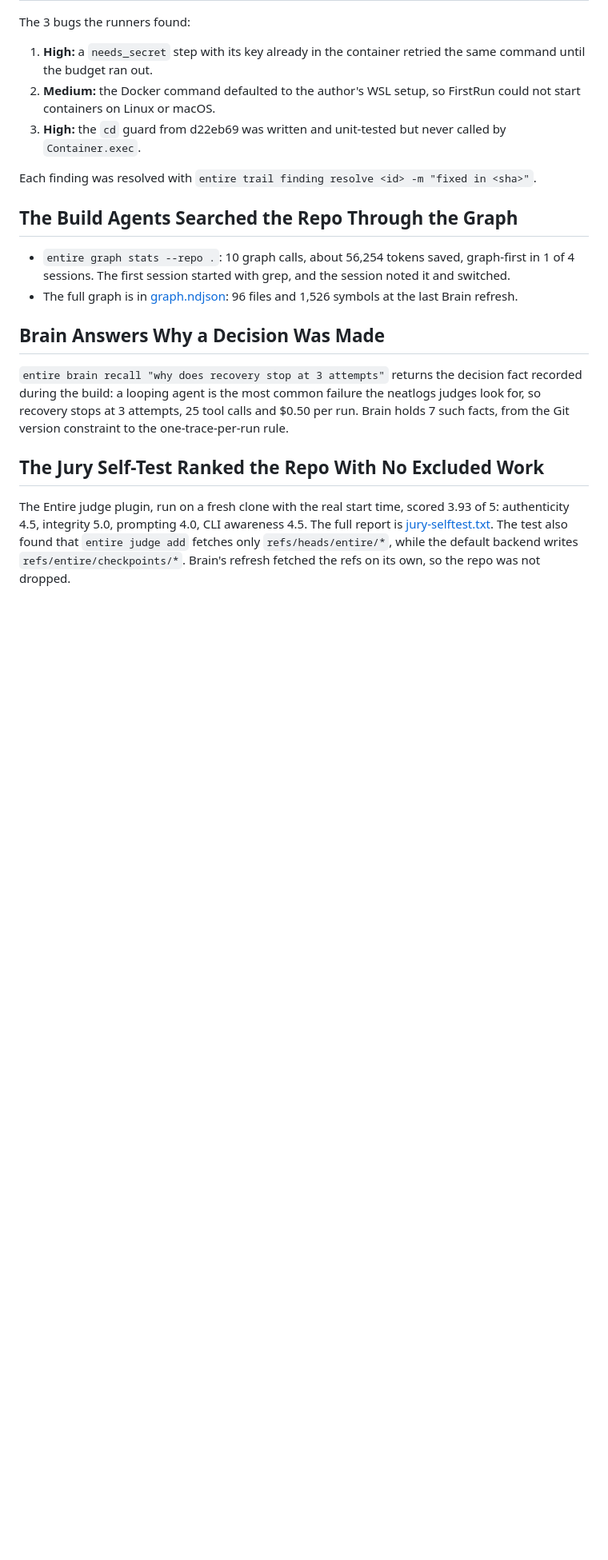
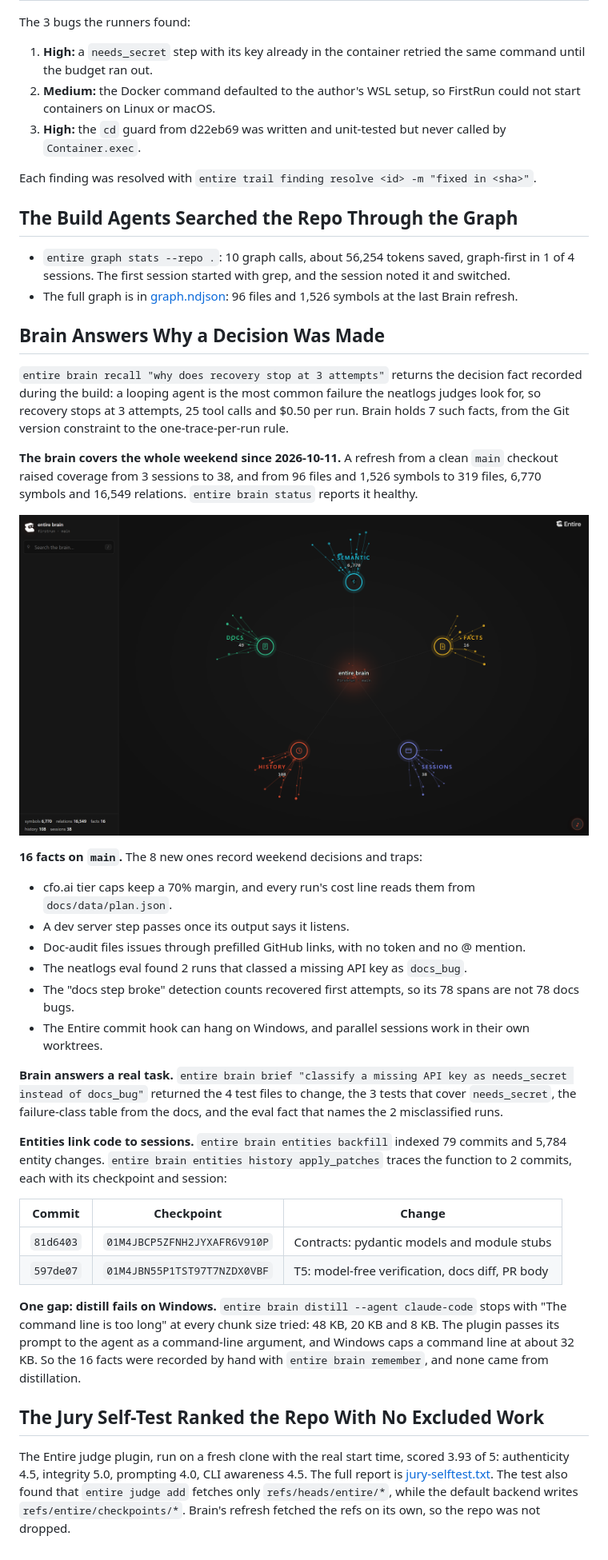
Before and after one commit to HighnessAtharva/firstrun, a Markdown page: evidence/entire.md, the part around the change. Shown: that part at 80% size. Rendered like a GitHub page; pictures changed too: evidence/entire-brain-viz.png (added); blank space fills up the shorter version.

Commit message:
Evidence: Entire brain covers 38 sessions, 16 facts, entity history

```diff
--- a/evidence/entire.md
+++ b/evidence/entire.md
@@ -37,6 +37,30 @@ Each finding was resolved with `entire trail finding resolve <id> -m "fixed in <
 
 `entire brain recall "why does recovery stop at 3 attempts"` returns the decision fact recorded during the build: a looping agent is the most common failure the neatlogs judges look for, so recovery stops at 3 attempts, 25 tool calls and $0.50 per run. Brain holds 7 such facts, from the Git version constraint to the one-trace-per-run rule.
 
+**The brain covers the whole weekend since 2026-10-11.** A refresh from a clean `main` checkout raised coverage from 3 sessions to 38, and from 96 files and 1,526 symbols to 319 files, 6,770 symbols and 16,549 relations. `entire brain status` reports it healthy.
+
+![The FirstRun brain in entire brain viz](entire-brain-viz.png)
+
+**16 facts on `main`.** The 8 new ones record weekend decisions and traps:
+
+- cfo.ai tier caps keep a 70% margin, and every run's cost line reads them from `docs/data/plan.json`.
+- A dev server step passes once its output says it listens.
+- Doc-audit files issues through prefilled GitHub links, with no token and no @ mention.
+- The neatlogs eval found 2 runs that classed a missing API key as `docs_bug`.
+- The "docs step broke" detection counts recovered first attempts, so its 78 spans are not 78 docs bugs.
+- The Entire commit hook can hang on Windows, and parallel sessions work in their own worktrees.
+
+**Brain answers a real task.** `entire brain brief "classify a missing API key as needs_secret instead of docs_bug"` returned the 4 test files to change, the 3 tests that cover `needs_secret`, the failure-class table from the docs, and the eval fact that names the 2 misclassified runs.
+
+**Entities link code to sessions.** `entire brain entities backfill` indexed 79 commits and 5,784 entity changes. `entire brain entities history apply_patches` traces the function to 2 commits, each with its checkpoint and session:
+
+| Commit | Checkpoint | Change |
+|---|---|---|
+| `81d6403` | `01M4JBCP5ZFNH2JYXAFR6V910P` | Contracts: pydantic models and module stubs |
+| `597de07` | `01M4JBN55P1TST97T7NZDX0VBF` | T5: model-free verification, docs diff, PR body |
+
+**One gap: distill fails on Windows.** `entire brain distill --agent claude-code` stops with "The command line is too long" at every chunk size tried: 48 KB, 20 KB and 8 KB. The plugin passes its prompt to the agent as a command-line argument, and Windows caps a command line at about 32 KB. So the 16 facts were recorded by hand with `entire brain remember`, and none came from distillation.
+
 ## The Jury Self-Test Ranked the Repo With No Excluded Work
 
 The Entire judge plugin, run on a fresh clone with the real start time, scored 3.93 of 5: authenticity 4.5, integrity 5.0, prompting 4.0, CLI awareness 4.5. The full report is [jury-selftest.txt](jury-selftest.txt). The test also found that `entire judge add` fetches only `refs/heads/entire/*`, while the default backend writes `refs/entire/checkpoints/*`. Brain's refresh fetched the refs on its own, so the repo was not dropped.
```
